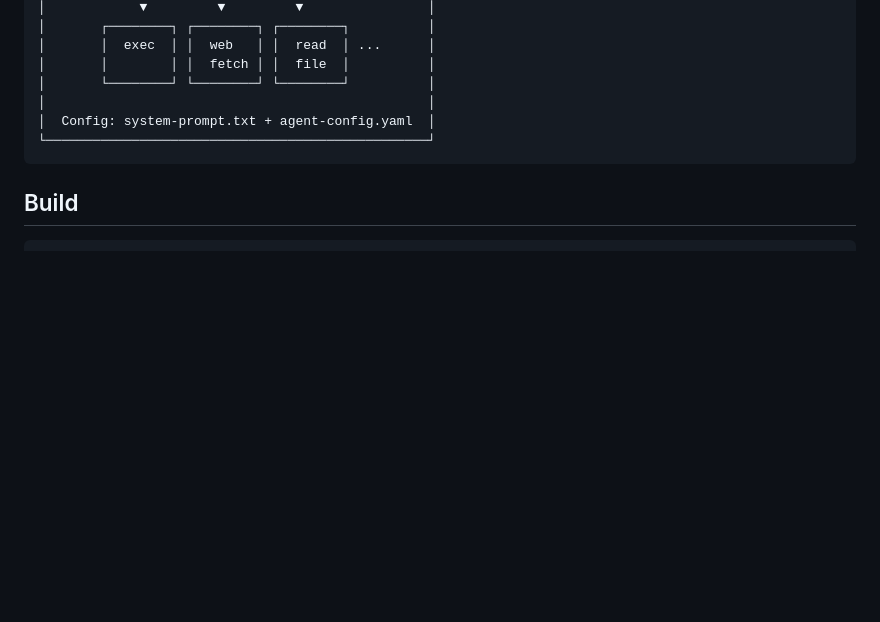
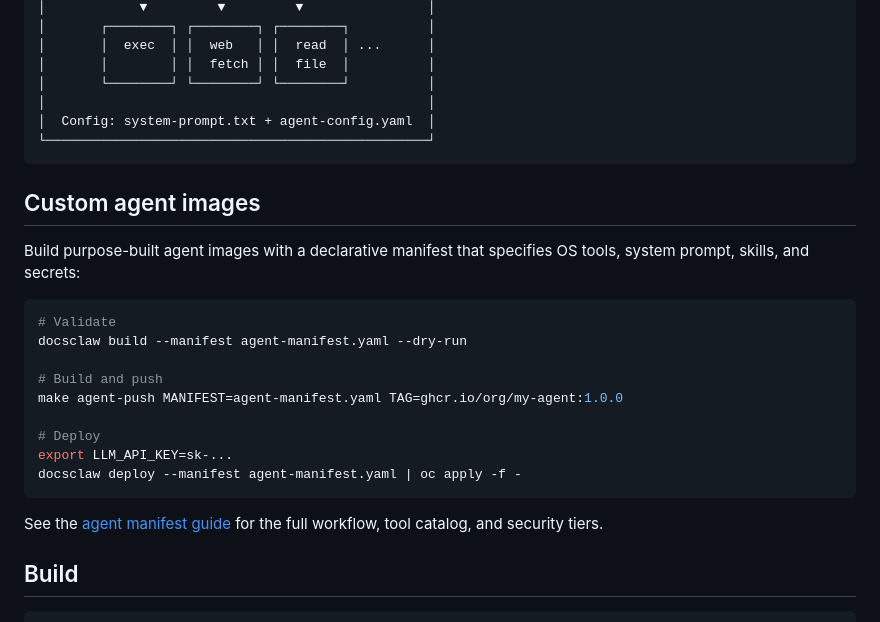
Before and after one commit to redhat-et/docsclaw, a Markdown page: README.md, the part around the change. Drawn GitHub-style; blank space fills up the shorter version.

````diff
--- a/README.md
+++ b/README.md
@@ -228,6 +228,26 @@ Set via environment variables:
 └─────────────────────────────────────────────────┘
 ```
 
+## Custom agent images
+
+Build purpose-built agent images with a declarative manifest that
+specifies OS tools, system prompt, skills, and secrets:
+
+```bash
+# Validate
+docsclaw build --manifest agent-manifest.yaml --dry-run
+
+# Build and push
+make agent-push MANIFEST=agent-manifest.yaml TAG=ghcr.io/org/my-agent:1.0.0
+
+# Deploy
+export LLM_API_KEY=sk-...
+docsclaw deploy --manifest agent-manifest.yaml | oc apply -f -
+```
+
+See the [agent manifest guide](docs/agent-manifest-guide.md) for
+the full workflow, tool catalog, and security tiers.
+
 ## Build
 
 ```bash
````
Also changed, not shown: docs/agent-manifest-guide.md (added, +309 -0 lines).
